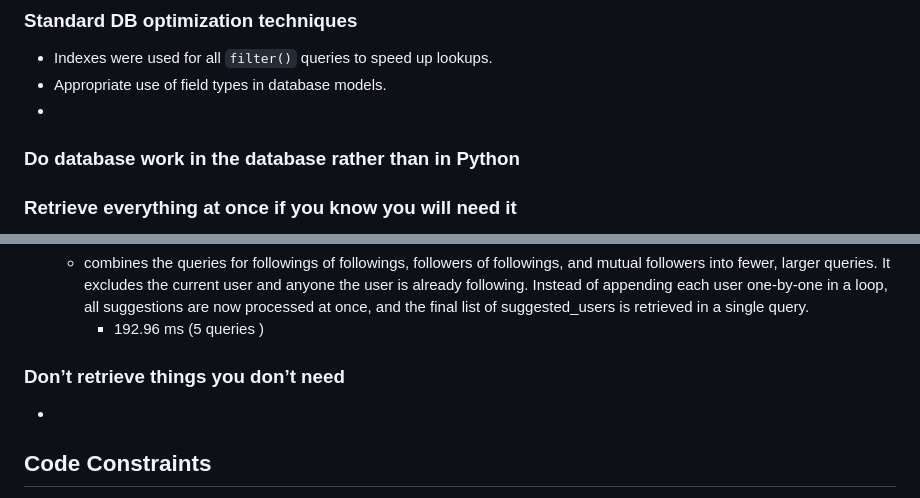
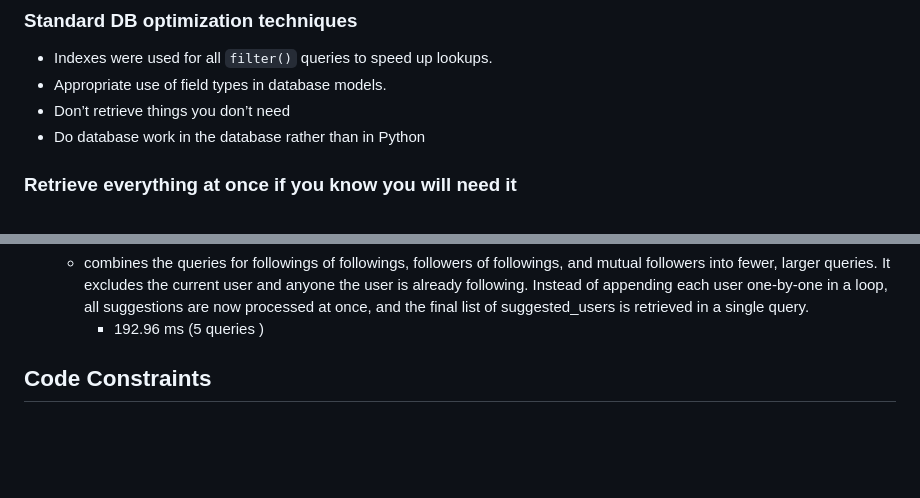
Before and after one commit to UffaModey/image-sharing-api, a Markdown page: README.md, 2 parts joined by grey strips. Drawn GitHub-style; blank space fills up the shorter version.

Commit message:
improve db query

```diff
--- a/README.md
+++ b/README.md
@@ -52,9 +52,8 @@ The following methods were used to review queries and monitor database usage.
 ### Standard DB optimization techniques
 - Indexes were used for all `filter()` queries to  speed up lookups.
 - Appropriate use of field types in database models.
--
-
-### Do database work in the database rather than in Python
+- Don’t retrieve things you don’t need
+- Do database work in the database rather than in Python
 
 ### Retrieve everything at once if you know you will need it
 - To reduce the number of database queries, and increase the performance of the api, prefetch_related was used
@@ -95,8 +94,6 @@ The number of queries increased with the number of users in the DB.
   - combines the queries for followings of followings, followers of followings, and mutual followers into fewer, larger queries. It excludes the current user and anyone the user is already following.
 Instead of appending each user one-by-one in a loop, all suggestions are now processed at once, and the final list of suggested_users is retrieved in a single query.
     - 192.96 ms (5 queries )
-### Don’t retrieve things you don’t need
--
 
 ## Code Constraints
 - Like model: Every `Like` object must be unique for the `liked_by` and `post` fields. This means that a post can only be liked once by a user.
```
